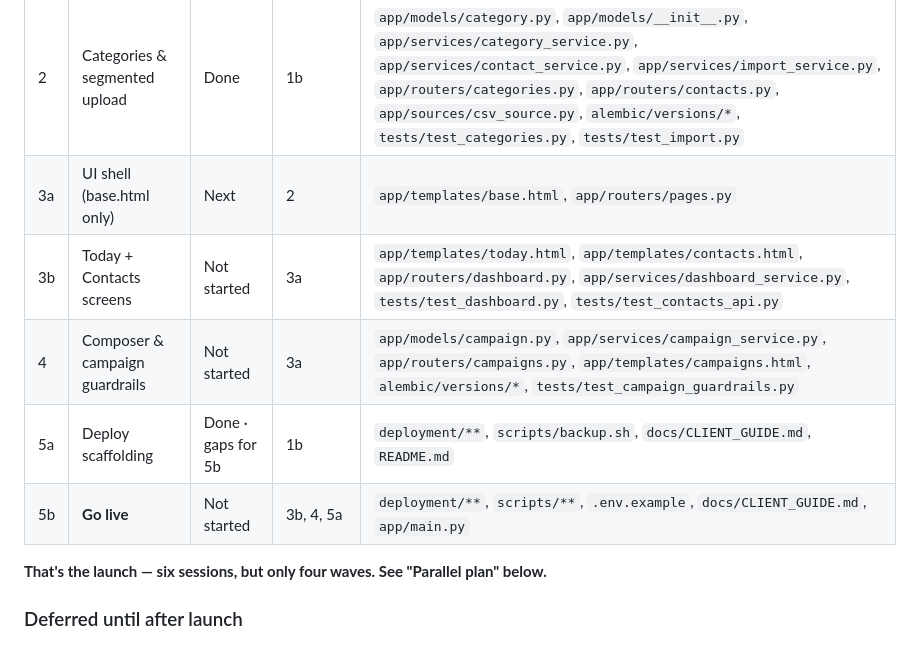
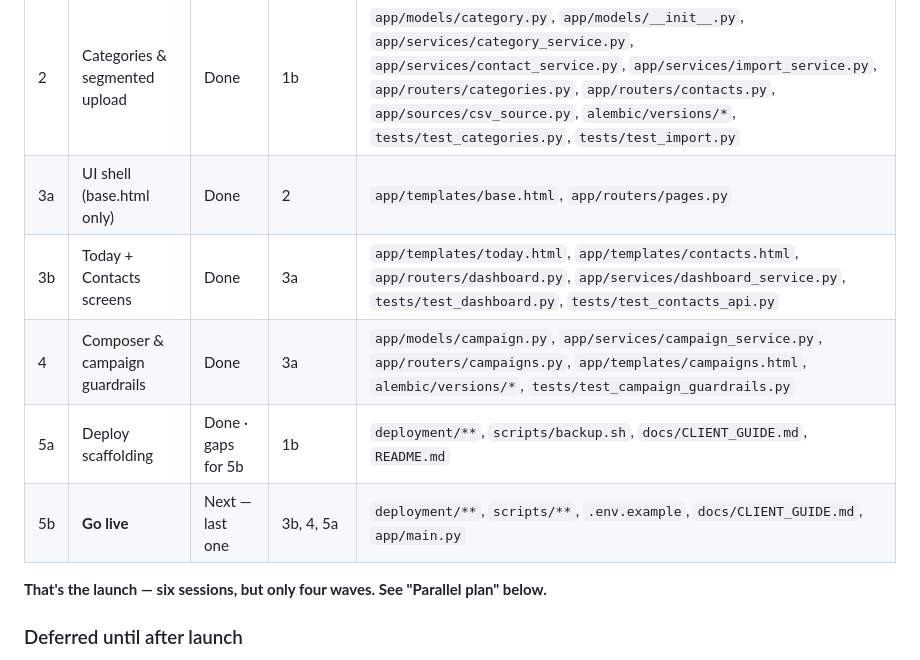
Before and after one commit to JXalent1/sms-marketing-platform, a Markdown page: modules.md, the part around the change. Drawn GitHub-style.

Commit message:
Session 5b spec; module statuses

```diff
--- a/modules.md
+++ b/modules.md
@@ -25,11 +25,11 @@ client sending real campaigns.
 | 1 | Foundation, pricing & white-label | Built | — | see below |
 | 1b | Module 1 review fixes | Done | 1 | `app/routers/campaigns.py`, `app/templates/campaigns.html`, `app/services/billing_service.py`, `app/services/campaign_service.py`, `app/core/config.py`, `app/main.py`, `tests/**`, `README.md`, `deployment/deploy.sh` |
 | 2 | Categories & segmented upload | Done | 1b | `app/models/category.py`, `app/models/__init__.py`, `app/services/category_service.py`, `app/services/contact_service.py`, `app/services/import_service.py`, `app/routers/categories.py`, `app/routers/contacts.py`, `app/sources/csv_source.py`, `alembic/versions/*`, `tests/test_categories.py`, `tests/test_import.py` |
-| 3a | UI shell (base.html only) | Next | 2 | `app/templates/base.html`, `app/routers/pages.py` |
-| 3b | Today + Contacts screens | Not started | 3a | `app/templates/today.html`, `app/templates/contacts.html`, `app/routers/dashboard.py`, `app/services/dashboard_service.py`, `tests/test_dashboard.py`, `tests/test_contacts_api.py` |
-| 4 | Composer & campaign guardrails | Not started | 3a | `app/models/campaign.py`, `app/services/campaign_service.py`, `app/routers/campaigns.py`, `app/templates/campaigns.html`, `alembic/versions/*`, `tests/test_campaign_guardrails.py` |
+| 3a | UI shell (base.html only) | Done | 2 | `app/templates/base.html`, `app/routers/pages.py` |
+| 3b | Today + Contacts screens | Done | 3a | `app/templates/today.html`, `app/templates/contacts.html`, `app/routers/dashboard.py`, `app/services/dashboard_service.py`, `tests/test_dashboard.py`, `tests/test_contacts_api.py` |
+| 4 | Composer & campaign guardrails | Done | 3a | `app/models/campaign.py`, `app/services/campaign_service.py`, `app/routers/campaigns.py`, `app/templates/campaigns.html`, `alembic/versions/*`, `tests/test_campaign_guardrails.py` |
 | 5a | Deploy scaffolding | Done · gaps for 5b | 1b | `deployment/**`, `scripts/backup.sh`, `docs/CLIENT_GUIDE.md`, `README.md` |
-| 5b | **Go live** | Not started | 3b, 4, 5a | `deployment/**`, `scripts/**`, `.env.example`, `docs/CLIENT_GUIDE.md`, `app/main.py` |
+| 5b | **Go live** | Next — last one | 3b, 4, 5a | `deployment/**`, `scripts/**`, `.env.example`, `docs/CLIENT_GUIDE.md`, `app/main.py` |
 
 **That's the launch — six sessions, but only four waves. See "Parallel plan" below.**
 
```
Also changed, not shown: sessions/session-5b.md (added, +193 -0 lines).
